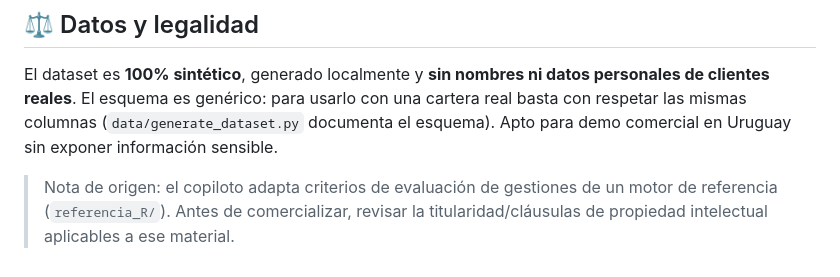
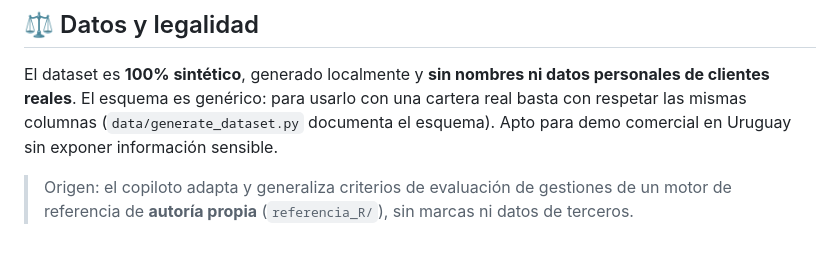
Before and after one commit to vieraschiavi/Kobra, a Markdown page: README.md, the part around the change. GitHub-like rendering.

Commit message:
README: aclarar autoría propia del motor de referencia
El autor confirma que referencia_R/ es de autoría propia (sin relación de
dependencia); se reemplaza la nota de revisión de IP por la declaración de
origen correspondiente.

Co-Authored-By: Claude Fable 5 <noreply@anthropic.com>
Claude-Session: https://claude.ai/code/session_01KGnVQvVgKrpMBAH6ciJfTu

```diff
--- a/README.md
+++ b/README.md
@@ -460,6 +460,6 @@ una cartera real basta con respetar las mismas columnas
 (`data/generate_dataset.py` documenta el esquema). Apto para demo comercial en
 Uruguay sin exponer información sensible.
 
-> Nota de origen: el copiloto adapta criterios de evaluación de gestiones de
-> un motor de referencia (`referencia_R/`). Antes de comercializar, revisar la
-> titularidad/cláusulas de propiedad intelectual aplicables a ese material.
+> Origen: el copiloto adapta y generaliza criterios de evaluación de gestiones
+> de un motor de referencia de **autoría propia** (`referencia_R/`), sin marcas
+> ni datos de terceros.
```
